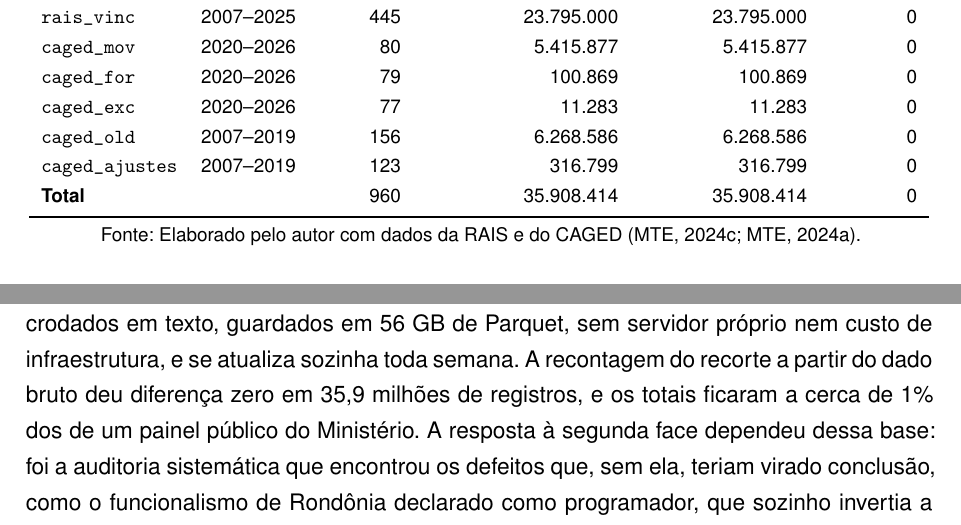
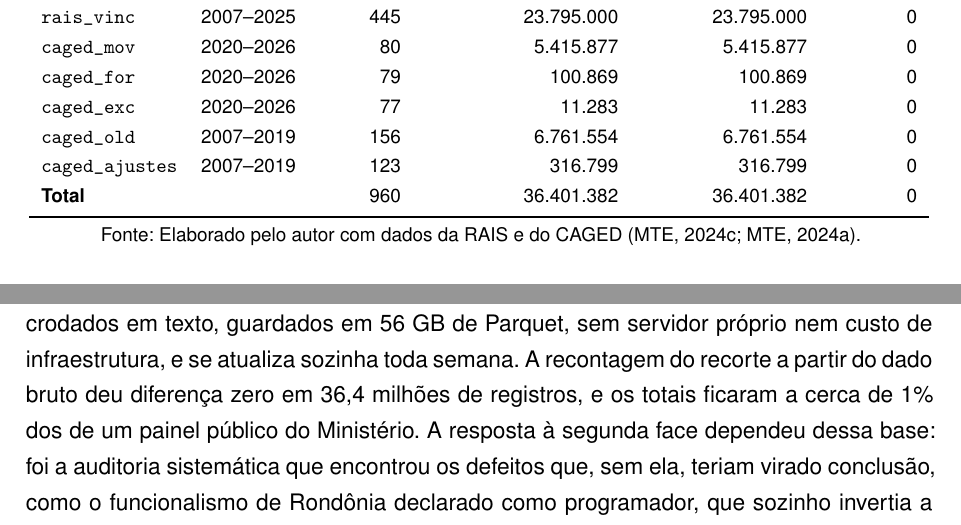
Before and after one commit to GianSE/mercadotech, a LaTeX thesis (overleaf/TCC2_Gian_Pedro_Rodrigues/main-tcc.tex, which reads overleaf/TCC2_Gian_Pedro_Rodrigues/estrutura/tabelas-geradas/tab-reprodutibilidade.tex, overleaf/TCC2_Gian_Pedro_Rodrigues/estrutura/textuais/consideracoes-finais.tex): two parts of pages 51 and 71 of 86, joined at a grey line, cut so that both start at the same text. Compiled offline with pdfLaTeX.

Commit message:
tcc: reprodutibilidade do CAGED depois da reingestão, diferença zero em 36,4 milhões de registros

```diff
--- a/overleaf/TCC2_Gian_Pedro_Rodrigues/estrutura/tabelas-geradas/tab-reprodutibilidade.tex
+++ b/overleaf/TCC2_Gian_Pedro_Rodrigues/estrutura/tabelas-geradas/tab-reprodutibilidade.tex
@@ -14,9 +14,9 @@
         \texttt{caged\_mov} & 2020--2026 & 80 & 5.415.877 & 5.415.877 & 0 \\
         \texttt{caged\_for} & 2020--2026 & 79 & 100.869 & 100.869 & 0 \\
         \texttt{caged\_exc} & 2020--2026 & 77 & 11.283 & 11.283 & 0 \\
-        \texttt{caged\_old} & 2007--2019 & 156 & 6.268.586 & 6.268.586 & 0 \\
+        \texttt{caged\_old} & 2007--2019 & 156 & 6.761.554 & 6.761.554 & 0 \\
         \texttt{caged\_ajustes} & 2007--2019 & 123 & 316.799 & 316.799 & 0 \\
-        \textbf{Total} &  & 960 & 35.908.414 & 35.908.414 & 0 \\
+        \textbf{Total} &  & 960 & 36.401.382 & 36.401.382 & 0 \\
         \bottomrule
     \end{tabular}
     \\[4pt]
--- a/overleaf/TCC2_Gian_Pedro_Rodrigues/estrutura/textuais/consideracoes-finais.tex
+++ b/overleaf/TCC2_Gian_Pedro_Rodrigues/estrutura/textuais/consideracoes-finais.tex
@@ -7,7 +7,7 @@ Este trabalho partiu de uma pergunta com duas faces: se é possível construir u
 
 \section{Resposta à pergunta de pesquisa}
 
-A face de engenharia tem resposta afirmativa. A plataforma trata 661~GB de microdados em texto, guardados em 56~GB de Parquet, sem servidor próprio nem custo de infraestrutura, e se atualiza sozinha toda semana. A recontagem do recorte a partir do dado bruto deu diferença zero em 35,9 milhões de registros, e os totais ficaram a cerca de 1\% dos de um painel público do Ministério. A resposta à segunda face dependeu dessa base: foi a auditoria sistemática que encontrou os defeitos que, sem ela, teriam virado conclusão, como o funcionalismo de Rondônia declarado como programador, que sozinho invertia a tendência do hiato de gênero.
+A face de engenharia tem resposta afirmativa. A plataforma trata 661~GB de microdados em texto, guardados em 56~GB de Parquet, sem servidor próprio nem custo de infraestrutura, e se atualiza sozinha toda semana. A recontagem do recorte a partir do dado bruto deu diferença zero em 36,4 milhões de registros, e os totais ficaram a cerca de 1\% dos de um painel público do Ministério. A resposta à segunda face dependeu dessa base: foi a auditoria sistemática que encontrou os defeitos que, sem ela, teriam virado conclusão, como o funcionalismo de Rondônia declarado como programador, que sozinho invertia a tendência do hiato de gênero.
 
 A face de análise se organizou em torno de uma pergunta substantiva: o crescimento do emprego formal em tecnologia veio acompanhado de melhores salários e de mais equidade? A resposta é que não veio acompanhado de melhores salários relativos, e que trouxe mais equidade em um eixo e menos no outro. O emprego formal de tecnologia cresceu muito, mas em ondas, e sobretudo dentro das próprias empresas de TI; esse crescimento não afastou a remuneração do salário mínimo e teve efeitos opostos nos dois eixos de desigualdade: o hiato racial caiu, porque pessoas negras passaram a chegar mais às posições que pagam melhor, enquanto o hiato de gênero surgiu e as mulheres perderam participação no setor. O \autoref{quadro:sintese} reúne a resposta a cada uma das cinco perguntas.
 
```
Also changed, not shown: overleaf/TCC2_Gian_Pedro_Rodrigues/estrutura/textuais/resultados.tex (+1 -1 lines).
